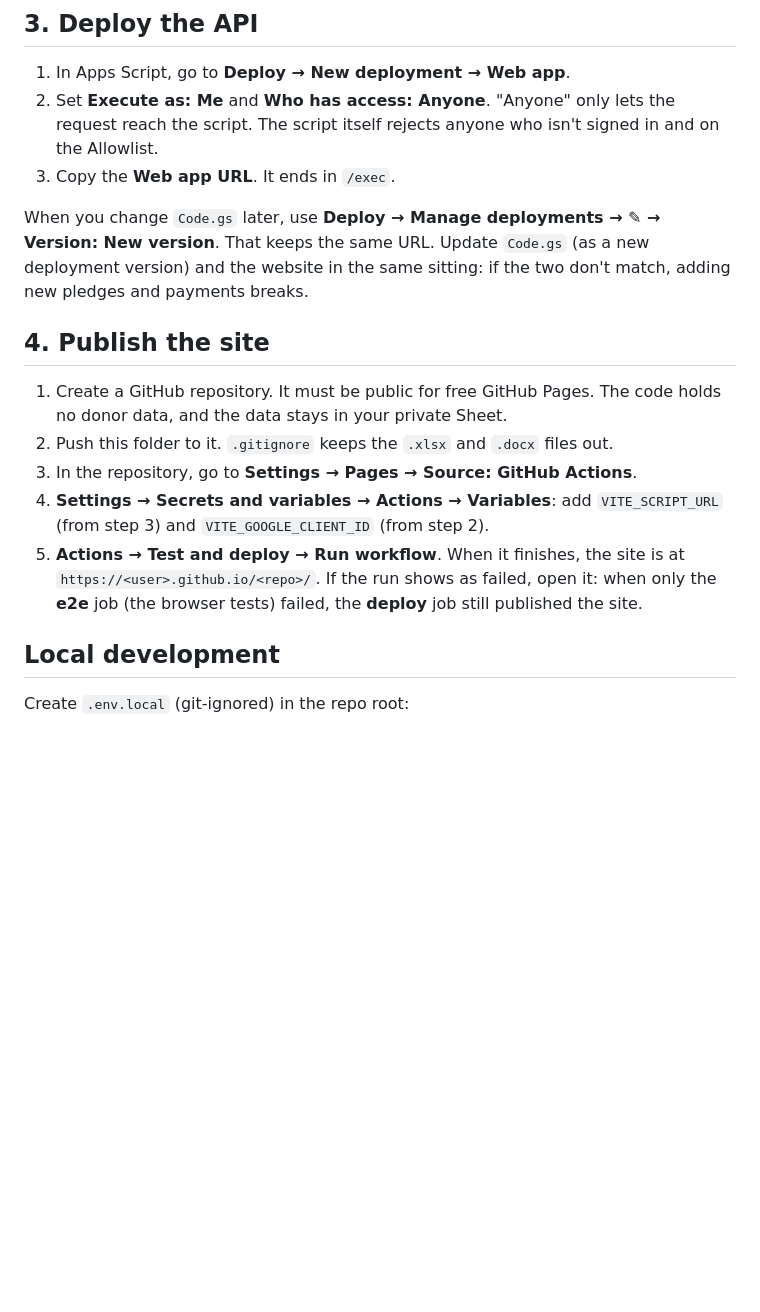
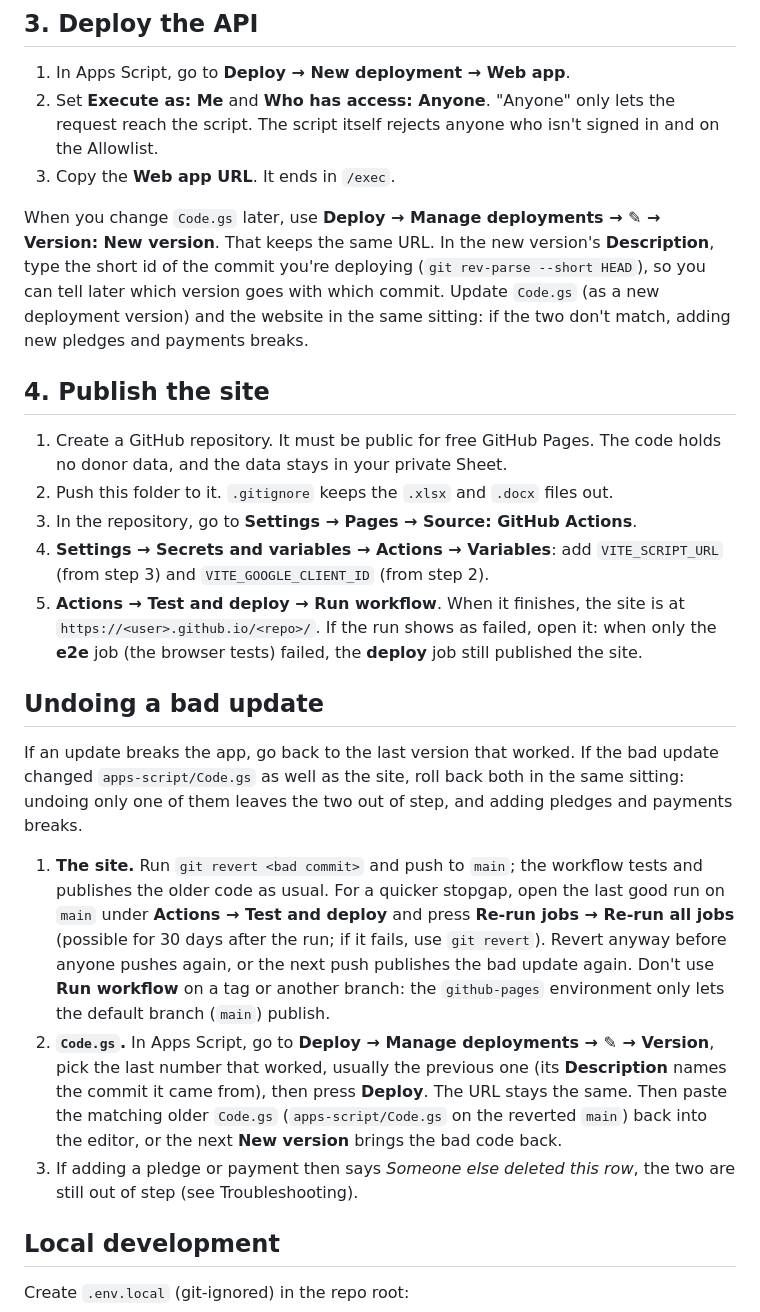
Before and after one commit to bomino/icg-fundraiser-tracker, a Markdown page: docs/SETUP.md, the part around the change. GitHub-like rendering; blank space fills up the shorter version.

Commit message:
docs: explain how to undo a bad release of the site and Code.gs
SETUP explained how to deploy but not how to go back. The site and
Code.gs share a wire contract, so rolling back only one half recreates
the mismatch that breaks adding pledges and payments, and nothing tied
an Apps Script version number to a commit.

The new section gives the routes that actually work: git revert and
push to main, or re-running all jobs of the last good main run as a
stopgap. Run workflow on a tag is ruled out because the github-pages
environment only lets the default branch deploy. For Code.gs it picks
the earlier deployment version and warns that the editor still holds
the bad code, so the older file has to be pasted back or the next
deploy ships it again. Deploys now record the commit's short SHA in the
version Description, the only link from a version number to a commit.

Roadmap item 50: rollback-docs

Co-Authored-By: Claude Opus 5.5 (1M context) <noreply@anthropic.com>

```diff
--- a/docs/SETUP.md
+++ b/docs/SETUP.md
@@ -29,7 +29,7 @@ One-time setup, about 30 minutes. You need a Google account (the organiser's) an
 2. Set **Execute as: Me** and **Who has access: Anyone**. "Anyone" only lets the request reach the script. The script itself rejects anyone who isn't signed in and on the Allowlist.
 3. Copy the **Web app URL**. It ends in `/exec`.
 
-When you change `Code.gs` later, use **Deploy → Manage deployments → ✎ → Version: New version**. That keeps the same URL. Update `Code.gs` (as a new deployment version) and the website in the same sitting: if the two don't match, adding new pledges and payments breaks.
+When you change `Code.gs` later, use **Deploy → Manage deployments → ✎ → Version: New version**. That keeps the same URL. In the new version's **Description**, type the short id of the commit you're deploying (`git rev-parse --short HEAD`), so you can tell later which version goes with which commit. Update `Code.gs` (as a new deployment version) and the website in the same sitting: if the two don't match, adding new pledges and payments breaks.
 
 ## 4. Publish the site
 
@@ -38,6 +38,14 @@ When you change `Code.gs` later, use **Deploy → Manage deployments → ✎ →
 3. In the repository, go to **Settings → Pages → Source: GitHub Actions**.
 4. **Settings → Secrets and variables → Actions → Variables**: add `VITE_SCRIPT_URL` (from step 3) and `VITE_GOOGLE_CLIENT_ID` (from step 2).
 5. **Actions → Test and deploy → Run workflow**. When it finishes, the site is at `https://<user>.github.io/<repo>/`. If the run shows as failed, open it: when only the **e2e** job (the browser tests) failed, the **deploy** job still published the site.
+
+## Undoing a bad update
+
+If an update breaks the app, go back to the last version that worked. If the bad update changed `apps-script/Code.gs` as well as the site, roll back both in the same sitting: undoing only one of them leaves the two out of step, and adding pledges and payments breaks.
+
+1. **The site.** Run `git revert <bad commit>` and push to `main`; the workflow tests and publishes the older code as usual. For a quicker stopgap, open the last good run on `main` under **Actions → Test and deploy** and press **Re-run jobs → Re-run all jobs** (possible for 30 days after the run; if it fails, use `git revert`). Revert anyway before anyone pushes again, or the next push publishes the bad update again. Don't use **Run workflow** on a tag or another branch: the `github-pages` environment only lets the default branch (`main`) publish.
+2. **`Code.gs`.** In Apps Script, go to **Deploy → Manage deployments → ✎ → Version**, pick the last number that worked, usually the previous one (its **Description** names the commit it came from), then press **Deploy**. The URL stays the same. Then paste the matching older `Code.gs` (`apps-script/Code.gs` on the reverted `main`) back into the editor, or the next **New version** brings the bad code back.
+3. If adding a pledge or payment then says *Someone else deleted this row*, the two are still out of step (see Troubleshooting).
 
 ## Local development
 
```
Also changed, not shown: CLAUDE.md (+1 -1 lines).
